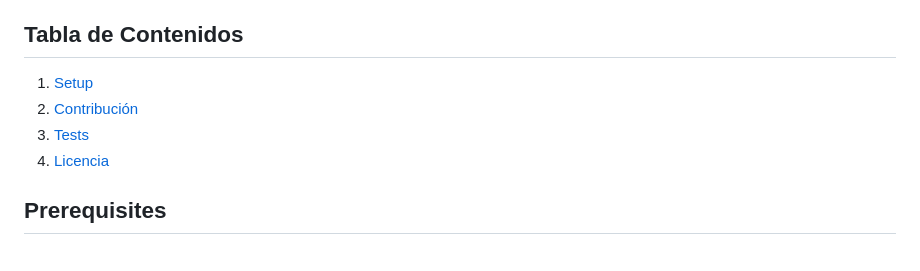
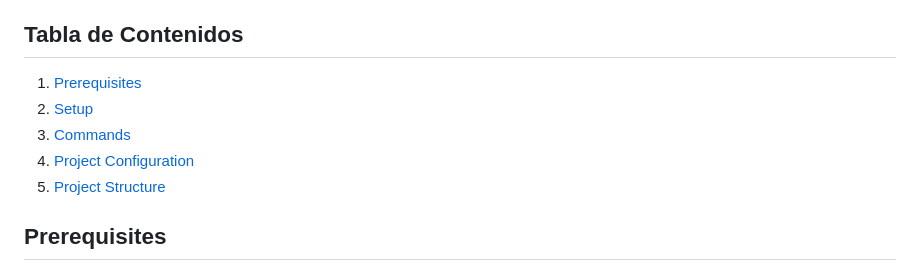
Before and after one commit to santiagohernandezs/beemo_backend, a Markdown page: README.md, the part around the change. Rendered like a GitHub page.

```diff
--- a/README.md
+++ b/README.md
@@ -6,10 +6,12 @@ of each team as well. All of this and more, in a simple and easy to use interfac
 
 ## Tabla de Contenidos
 
-1. [Setup](#setup)
-3. [Contribución](#contribución)
-4. [Tests](#tests)
-5. [Licencia](#licencia)
+1. [Prerequisites](#prerequisites)
+2. [Setup](#setup)
+3. [Commands](#commands)
+4. [Project Configuration](#project-configuration)
+5. [Project Structure](#project-structure)
+
 
 ## Prerequisites
 
```
